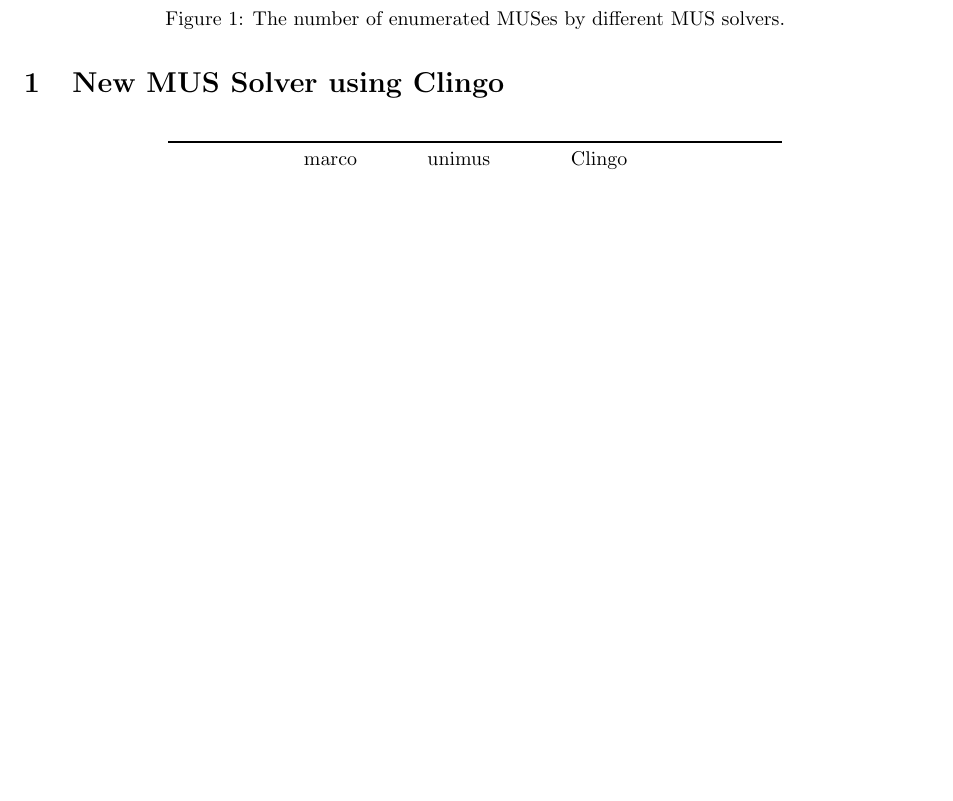
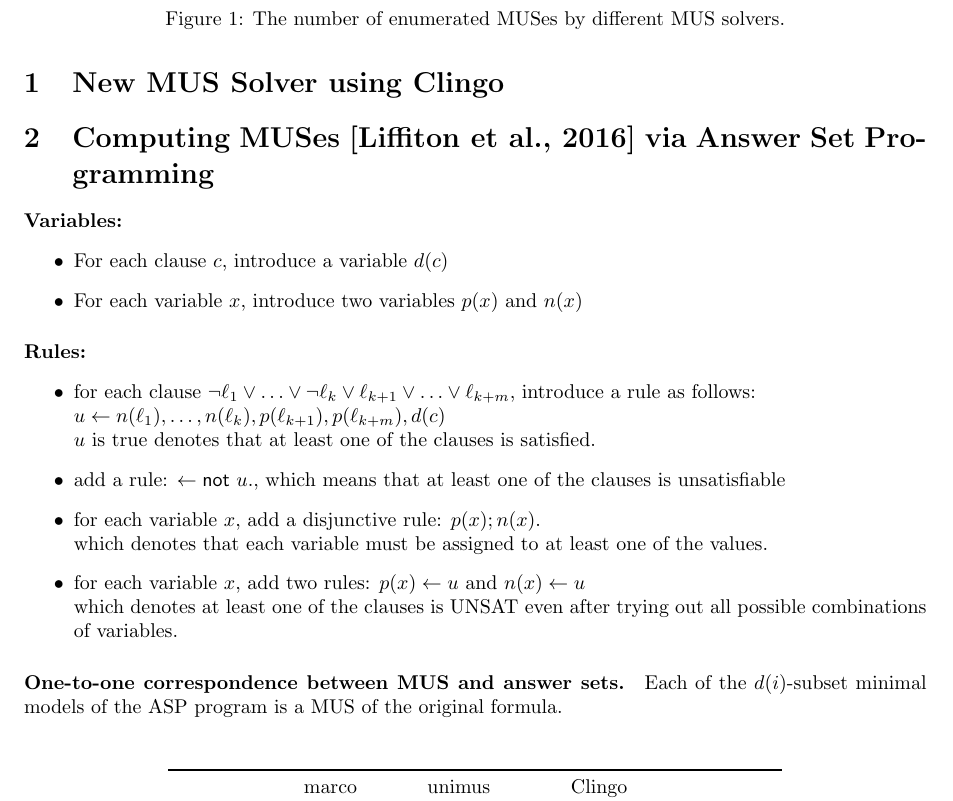
Before and after one commit to meelgroup/MUS-ASP, a LaTeX document (report/main.tex): part of page 1 of 2, cut so that both start at the same text, the shorter picture padded with empty space. Compiled offline with pdfLaTeX.

Commit message:
minor edit

```diff
--- a/report/main.tex
+++ b/report/main.tex
@@ -66,6 +66,28 @@ line/.style={-latex}
 \begin{document}
 \date{13 March 2024}
 \section{New MUS Solver using Clingo}
+\section{Computing MUSes~\cite{LPMM2016} via Answer Set Programming}
+\paragraph{Variables:}
+\begin{itemize}
+    \item For each clause $c$, introduce a variable $d(c)$
+    \item For each variable $x$, introduce two variables $p(x)$ and $n(x)$
+\end{itemize}
+\paragraph{Rules:}
+\begin{itemize}
+    \item for each clause $\neg{\ell_1} \vee \ldots \vee
+    \neg{\ell_k} \vee \ell_{k+1} \vee \ldots \vee \ell_{k+m}$,
+    introduce a rule as follows:\\
+    $u \leftarrow n(\ell_1), \ldots, n(\ell_k), p(\ell_{k+1}), p(\ell_{k+m}), d(c)$\\
+    $u$ is true denotes that at least one of the clauses is satisfied.
+    \item add a rule: $\leftarrow \textsf{not } u.$,
+    which means that at least one of the clauses is unsatisfiable
+    \item for each variable $x$, add a disjunctive rule: $p(x) ; n(x).$\\
+    which denotes that each variable must be assigned to at least one of the values.
+    \item for each variable $x$, add two rules: $p(x) \leftarrow u$ and $n(x) \leftarrow u$\\
+    which denotes at least one of the clauses is UNSAT even after trying out all possible combinations of variables.
+\end{itemize}
+\paragraph{One-to-one correspondence between MUS and answer sets.}
+Each of the $d(i)$-subset minimal models of the ASP program is a MUS of the original formula.
 \paragraph{Experimental Results}
 \begin{table}[h]
   \centering
```
